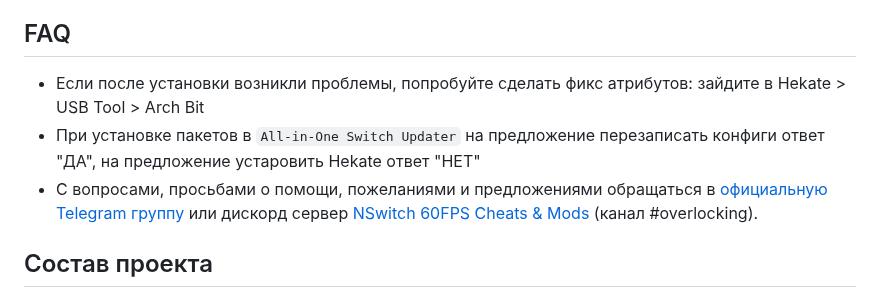
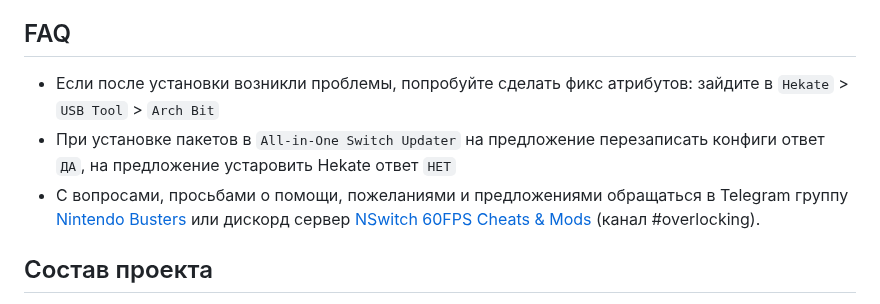
Before and after one commit to CatcherITGF/NX-Venom, a Markdown page: README.md, the part around one of its changes. Drawn GitHub-style.

```diff
--- a/README.md
+++ b/README.md
@@ -48,9 +48,9 @@
 
 ## FAQ
 
-- Если после установки возникли проблемы, попробуйте сделать фикс атрибутов: зайдите в Hekate > USB Tool > Arch Bit
-- При установке пакетов в `All-in-One Switch Updater` на предложение перезаписать конфиги ответ "ДА", на предложение устаровить Hekate ответ "НЕТ"
-- С вопросами, просьбами о помощи, пожеланиями и предложениями обращаться в [официальную Telegram группу](https://t.me/NintendoBusters) или дискорд сервер [NSwitch 60FPS Cheats & Mods](https://discord.gg/UZZbScp2) (канал #overlocking).
+- Если после установки возникли проблемы, попробуйте сделать фикс атрибутов: зайдите в `Hekate` > `USB Tool` > `Arch Bit`
+- При установке пакетов в `All-in-One Switch Updater` на предложение перезаписать конфиги ответ `ДА`, на предложение устаровить Hekate ответ `НЕТ`
+- С вопросами, просьбами о помощи, пожеланиями и предложениями обращаться в Telegram группу [Nintendo Busters](https://t.me/NintendoBusters) или дискорд сервер [NSwitch 60FPS Cheats & Mods](https://discord.gg/UZZbScp2) (канал #overlocking).
 
 ## Состав проекта
 
```
Also changed, not shown: other parts of README.md (+2 -2 lines).
